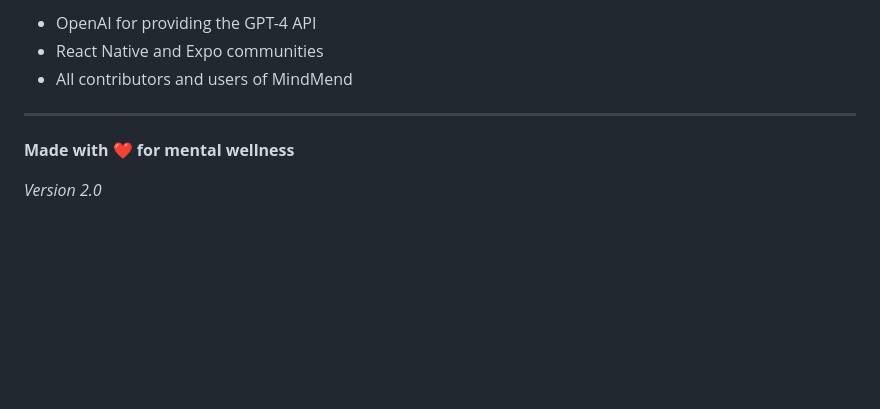
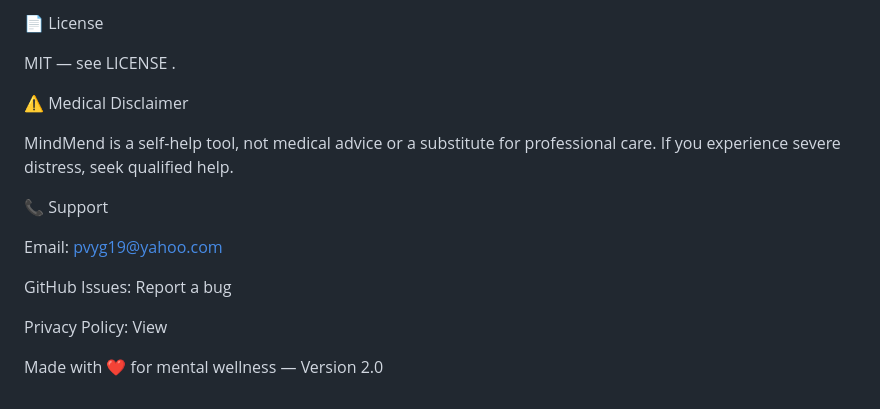
Before and after one commit to MORES537/privacy-policy, a Markdown page: README.md, the part around the change printed below. GitHub-like rendering; blank space fills up the shorter version.

```diff
--- a/README.md
+++ b/README.md
@@ -155,10 +121,19 @@ This project is licensed under the MIT License - see the [LICENSE](LICENSE) file
 
-- OpenAI for providing the GPT-4 API
-- React Native and Expo communities
-- All contributors and users of MindMend
+📄 License
 
----
+MIT — see LICENSE
+.
 
-**Made with ❤️ for mental wellness**
+⚠️ Medical Disclaimer
 
-*Version 2.0*
+MindMend is a self-help tool, not medical advice or a substitute for professional care. If you experience severe distress, seek qualified help.
+
+📞 Support
+
+Email: pvyg19@yahoo.com
+
+GitHub Issues: Report a bug
+
+Privacy Policy: View
+
+Made with ❤️ for mental wellness — Version 2.0
```
Also changed, not shown: other parts of README.md (+82 -116 lines).
